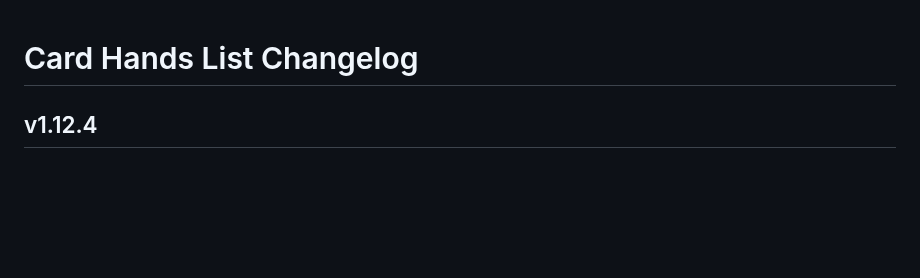
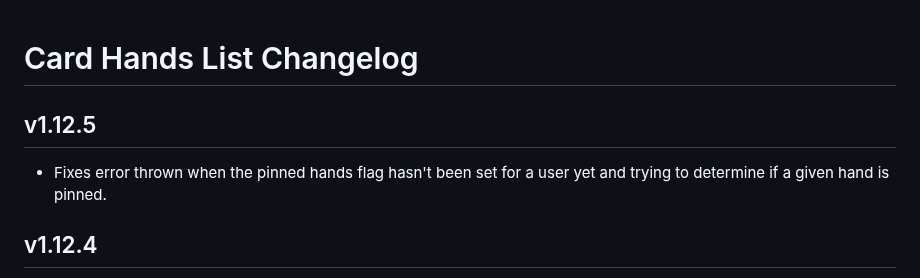
Before and after one commit to kristianserrano/card-hands-list, a Markdown page: CHANGELOG.md, the part around the change. GitHub-like rendering; blank space fills up the shorter version.

Commit message:
Updates changelog

```diff
--- a/CHANGELOG.md
+++ b/CHANGELOG.md
@@ -1,4 +1,8 @@
 # Card Hands List Changelog
+
+## v1.12.5
+
+- Fixes error thrown when the pinned hands flag hasn't been set for a user yet and trying to determine if a given hand is pinned.
 
 ## v1.12.4
 
```
